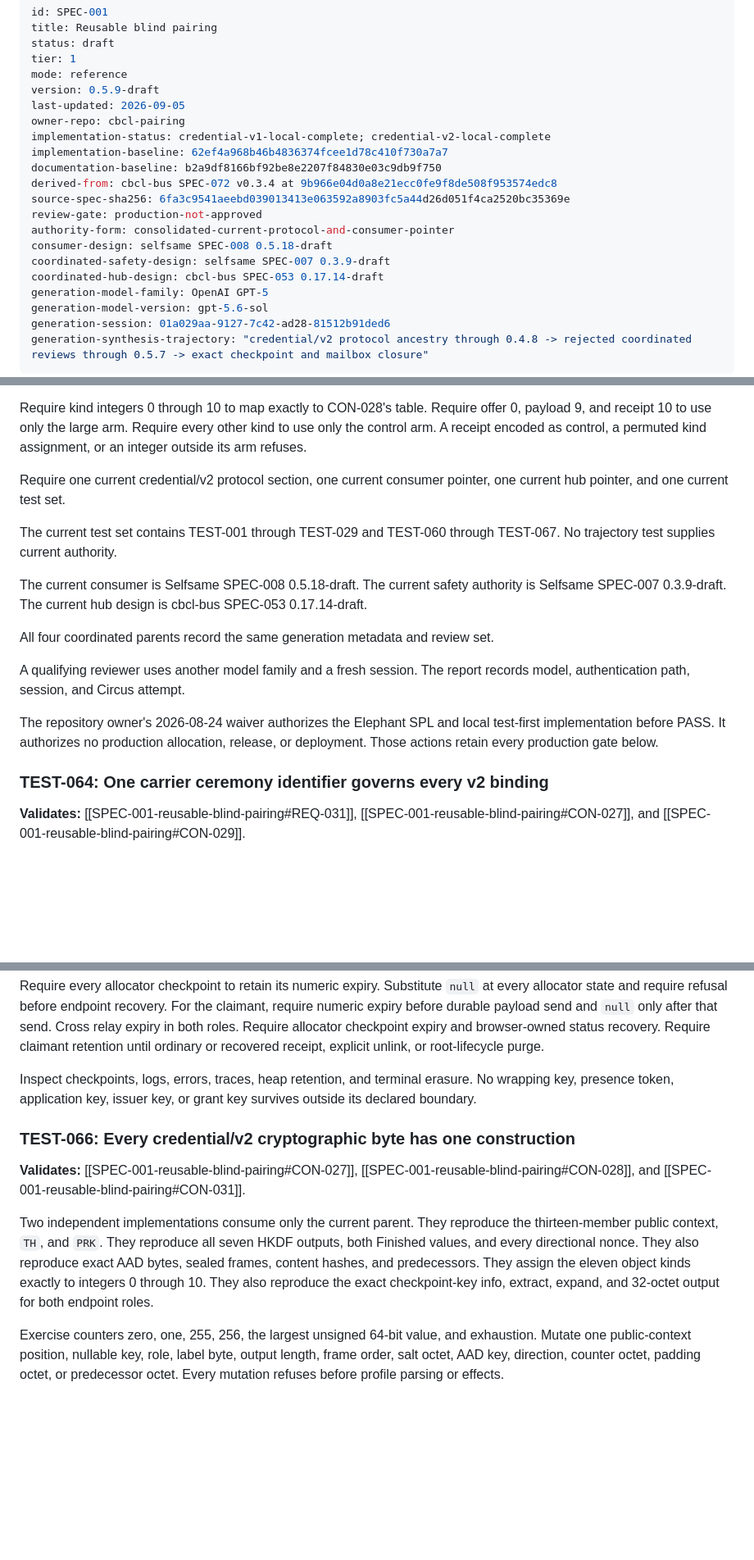
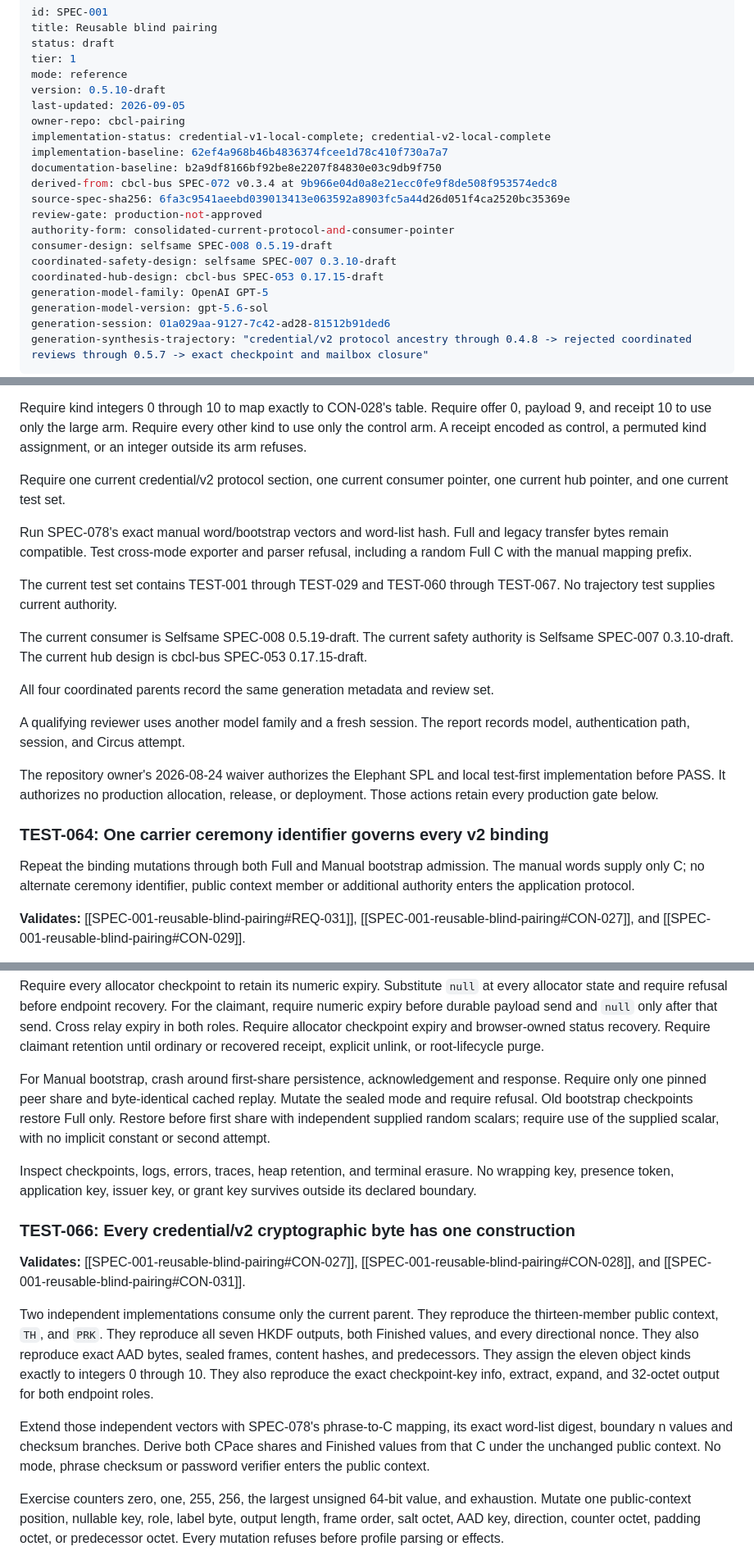
Before and after one commit to anuna-research/cbcl-pairing, a Markdown page: specs/SPEC-001-reusable-blind-pairing.md, 3 parts joined by grey strips. Shown at 82% size. Rendered like a GitHub page; blank space fills up the shorter version.

```diff
--- a/specs/SPEC-001-reusable-blind-pairing.md
+++ b/specs/SPEC-001-reusable-blind-pairing.md
@@ -4,7 +4,7 @@ title: Reusable blind pairing
 status: draft
 tier: 1
 mode: reference
-version: 0.5.9-draft
+version: 0.5.10-draft
 last-updated: 2026-09-05
 owner-repo: cbcl-pairing
 implementation-status: credential-v1-local-complete; credential-v2-local-complete
@@ -14,9 +14,9 @@ derived-from: cbcl-bus SPEC-072 v0.3.4 at 9b966e04d0a8e21ecc0fe9f8de508f953574ed
 source-spec-sha256: 6fa3c9541aeebd039013413e063592a8903fc5a44d26d051f4ca2520bc35369e
 review-gate: production-not-approved
 authority-form: consolidated-current-protocol-and-consumer-pointer
-consumer-design: selfsame SPEC-008 0.5.18-draft
-coordinated-safety-design: selfsame SPEC-007 0.3.9-draft
-coordinated-hub-design: cbcl-bus SPEC-053 0.17.14-draft
+consumer-design: selfsame SPEC-008 0.5.19-draft
+coordinated-safety-design: selfsame SPEC-007 0.3.10-draft
+coordinated-hub-design: cbcl-bus SPEC-053 0.17.15-draft
 generation-model-family: OpenAI GPT-5
 generation-model-version: gpt-5.6-sol
 generation-session: 01a029aa-9127-7c42-ad28-81512b91ded6
@@ -2198,12 +2238,16 @@ permuted kind assignment, or an integer outside its arm refuses.
 Require one current credential/v2 protocol section, one current consumer
 pointer, one current hub pointer, and one current test set.
 
+Run SPEC-078's exact manual word/bootstrap vectors and word-list hash. Full and
+legacy transfer bytes remain compatible. Test cross-mode exporter and parser
+refusal, including a random Full C with the manual mapping prefix.
+
 The current test set contains TEST-001 through TEST-029 and TEST-060 through
 TEST-067. No trajectory test supplies current authority.
 
-The current consumer is Selfsame SPEC-008 0.5.18-draft. The current safety
-authority is Selfsame SPEC-007 0.3.9-draft. The current hub design is cbcl-bus
-SPEC-053 0.17.14-draft.
+The current consumer is Selfsame SPEC-008 0.5.19-draft. The current safety
+authority is Selfsame SPEC-007 0.3.10-draft. The current hub design is cbcl-bus
+SPEC-053 0.17.15-draft.
 
 All four coordinated parents record the same generation metadata and review
 set.
@@ -2216,6 +2260,10 @@ test-first implementation before PASS. It authorizes no production allocation,
 release, or deployment. Those actions retain every production gate below.
 
 ### TEST-064: One carrier ceremony identifier governs every v2 binding
+
+Repeat the binding mutations through both Full and Manual bootstrap admission.
+The manual words supply only C; no alternate ceremony identifier, public context
+member or additional authority enters the application protocol.
 
 **Validates:** [[SPEC-001-reusable-blind-pairing#REQ-031]],
 [[SPEC-001-reusable-blind-pairing#CON-027]], and
@@ -2279,6 +2327,12 @@ For the claimant, require numeric expiry before durable payload send and `null`
 only after that send. Cross relay expiry in both roles. Require allocator
 checkpoint expiry and browser-owned status recovery. Require claimant retention
 until ordinary or recovered receipt, explicit unlink, or root-lifecycle purge.
+
+For Manual bootstrap, crash around first-share persistence, acknowledgement and
+response. Require only one pinned peer share and byte-identical cached replay.
+Mutate the sealed mode and require refusal. Old bootstrap checkpoints restore
+Full only. Restore before first share with independent supplied random scalars;
+require use of the supplied scalar, with no implicit constant or second attempt.
 
 Inspect checkpoints, logs, errors, traces, heap retention, and terminal erasure.
 No wrapping key, presence token, application key, issuer key, or grant key
@@ -2297,6 +2351,11 @@ also reproduce exact AAD bytes, sealed frames, content hashes, and predecessors.
 They assign the eleven object kinds exactly to integers 0 through 10.
 They also reproduce the exact checkpoint-key info, extract, expand, and
 32-octet output for both endpoint roles.
+
+Extend those independent vectors with SPEC-078's phrase-to-C mapping, its exact
+word-list digest, boundary n values and checksum branches. Derive both CPace
+shares and Finished values from that C under the unchanged public context.
+No mode, phrase checksum or password verifier enters the public context.
 
 Exercise counters zero, one, 255, 256, the largest unsigned 64-bit value, and
 exhaustion. Mutate one public-context position, nullable key, role, label byte,
```
Also changed, not shown: other parts of specs/SPEC-001-reusable-blind-pairing.md (+47 -7 lines).
